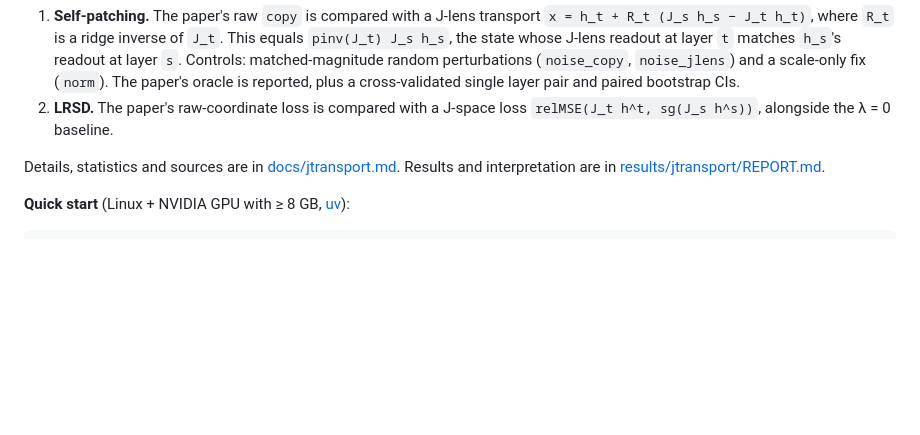
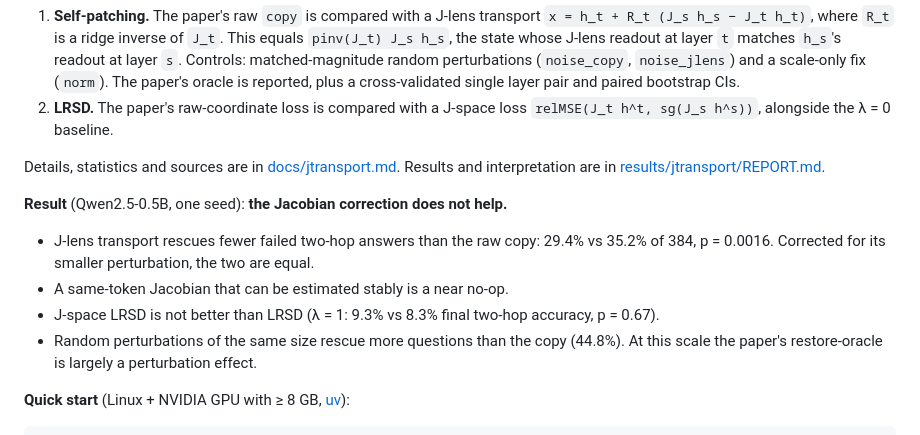
Before and after one commit to BurnyCoder/jacobian-mem2gen, a Markdown page: README.md, the part around the change. GitHub-like rendering; blank space fills up the shorter version.

Commit message:
Summarize the results in README and fill the lambda = 1 table

```diff
--- a/README.md
+++ b/README.md
@@ -15,6 +15,12 @@ Both assume every layer shares one coordinate system. The [J-lens](https://trans
 2. **LRSD.** The paper's raw-coordinate loss is compared with a J-space loss `relMSE(J_t h^t, sg(J_s h^s))`, alongside the λ = 0 baseline.
 
 Details, statistics and sources are in [docs/jtransport.md](docs/jtransport.md). Results and interpretation are in [results/jtransport/REPORT.md](results/jtransport/REPORT.md).
+
+**Result** (Qwen2.5-0.5B, one seed): **the Jacobian correction does not help.**
+- J-lens transport rescues fewer failed two-hop answers than the raw copy: 29.4% vs 35.2% of 384, p = 0.0016. Corrected for its smaller perturbation, the two are equal.
+- A same-token Jacobian that can be estimated stably is a near no-op.
+- J-space LRSD is not better than LRSD (λ = 1: 9.3% vs 8.3% final two-hop accuracy, p = 0.67).
+- Random perturbations of the same size rescue more questions than the copy (44.8%). At this scale the paper's restore-oracle is largely a perturbation effect.
 
 **Quick start** (Linux + NVIDIA GPU with ≥ 8 GB, [uv](https://docs.astral.sh/uv/)):
 
```
Also changed, not shown: results/jtransport/REPORT.md (+9 -2 lines).
